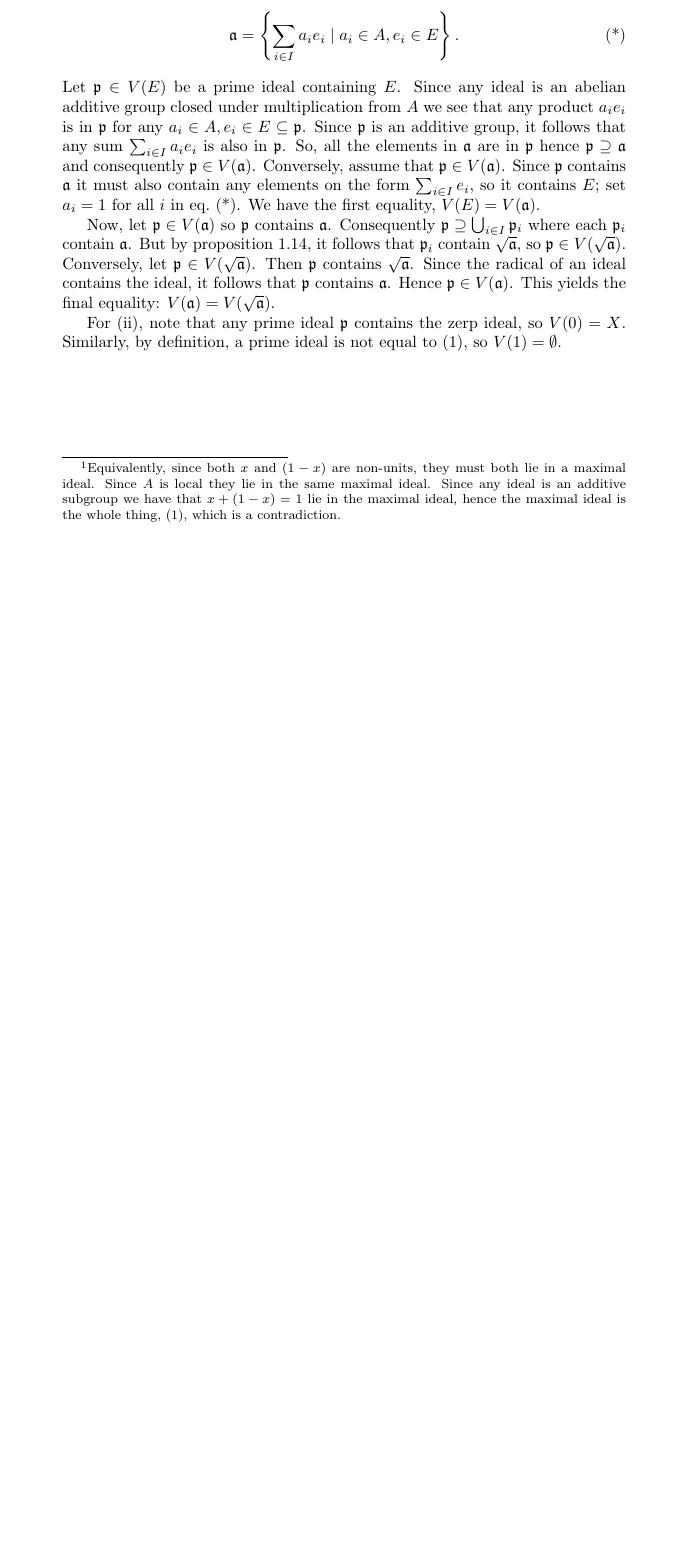
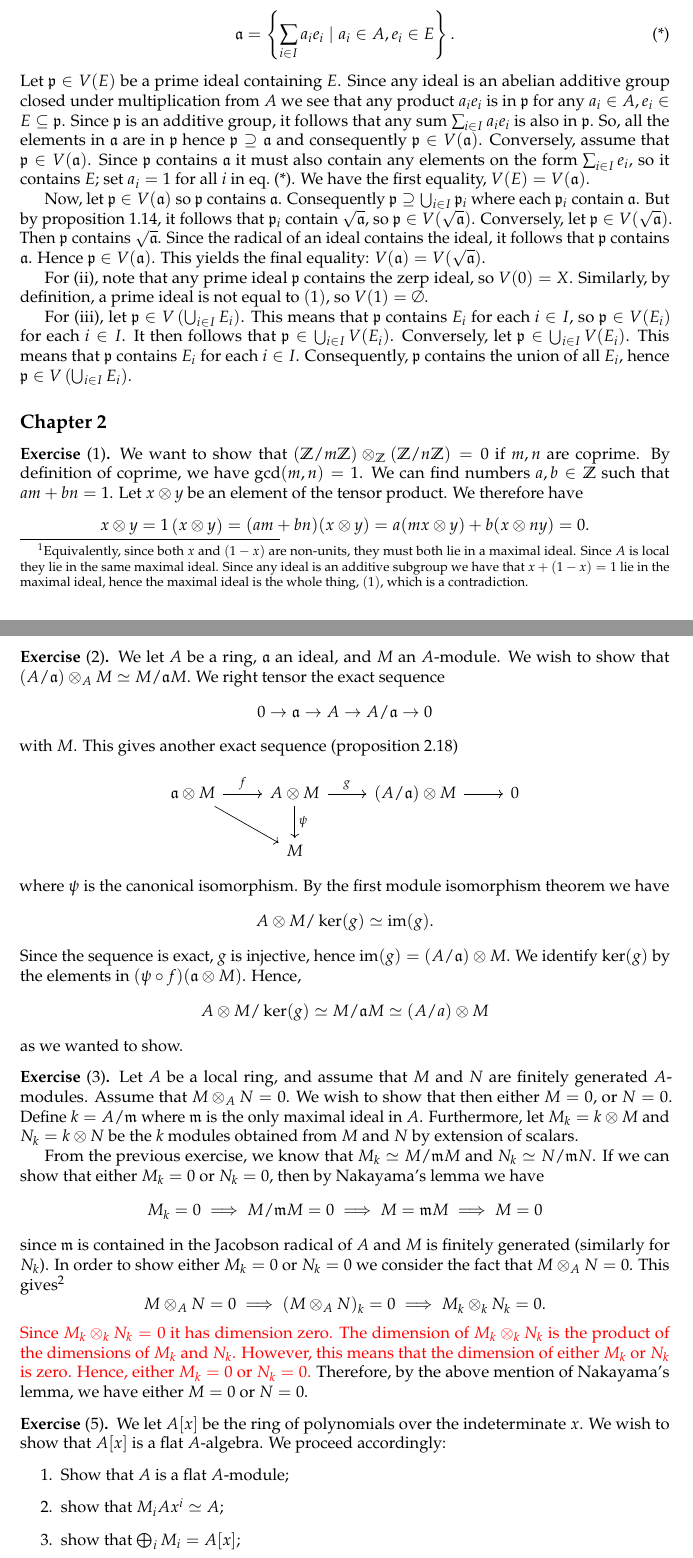
Before and after one commit to qTipTip/MAT4200, a LaTeX document (notes/notes.tex): part of page 5 of 5 before the commit and two parts of pages 4 and 5 of 6 after it, the two joined at a grey line, cut so that both start at the same text, the shorter picture padded with empty space. The pictures show the PDF file notes/notes.pdf that the author committed with the source.

Commit message:
exercises

```diff
--- a/notes/notes.tex
+++ b/notes/notes.tex
@@ -55 +33,0 @@ Commutative Algebra}
-		f^{-1}\left(0_{A / I}\right) = \Ker f = I \subseteq
@@ -74 +33,0 @@ Commutative Algebra}
-		&= \left\{ a \in A \mid a + I \in f(J) \right\}.
@@ -380,3 +330,105 @@ which is a contradiction.}
     For (ii), note that any prime ideal $\mathfrak{p}$ contains the
     zerp ideal, so $V(0) = X$. Similarly, by definition, a prime ideal
     is not equal to $(1)$, so $V(1) = \emptyset$.
+
+    For (iii), let $\mathfrak{p} \in V\left(\bigcup_{i \in I}
+    E_i\right)$. This means that $\mathfrak{p}$ contains $E_i$ for
+    each $i \in I$, so $\mathfrak{p} \in V(E_i)$ for each $i \in I$.
+    It then follows that $\mathfrak{p} \in \bigcup_{i \in I} V(E_i)$.
+    Conversely, let $\mathfrak{p} \in \bigcup_{i \in I} V(E_i)$. This
+    means that $\mathfrak{p}$ contains $E_i$ for each $i \in I$.
+    Consequently, $\mathfrak{p}$ contains the union of all $E_i$,
+    hence $\mathfrak{p} \in V\left(\bigcup_{i \in I} E_i \right)$.
+\end{exercise}
+
+\subsection{Chapter 2}
+\label{sec:chapter_2}
+
+\begin{exercise}[1]
+    We want to show that $\left( \mathbb{Z}/m\mathbb{Z}
+    \right)\otimes_{\mathbb{Z}}  \left( \mathbb{Z} / n\mathbb{Z} \right) =
+    0$ if $m, n$ are coprime. By definition of coprime, we have $\gcd(m, n)
+    = 1$. We can find numbers $a, b \in \mathbb{Z}$ such that $am + bn =
+    1$. Let $x \otimes y$ be an element of the tensor product. We therefore
+    have
+    \begin{align*}
+        x \otimes y = 1 \left( x \otimes y \right) = (am + bn)(x
+        \otimes y) = a(mx \otimes y) + b(x \otimes ny) = 0.
+    \end{align*}
+\end{exercise}
+
+\begin{exercise}[2]
+    We let $A$ be a ring, $\mathfrak{a}$ an ideal, and $M$ an $A$-module. We
+    wish to show that $(A / \mathfrak{a}) \otimes_A M \simeq M /
+    \mathfrak{a}M$. We right tensor the exact sequence
+    \begin{equation}
+        \notag
+        0 \to \mathfrak{a} \to A \to A / \mathfrak{a} \to 0
+    \end{equation}
+    with $M$. This gives another exact sequence (proposition 2.18)
+    \[
+    \begin{tikzcd}
+        \mathfrak{a} \otimes M \arrow{r}{f} \arrow{dr} & A \otimes M \arrow{r}{g} \arrow{d}{\psi} &(A / \mathfrak{a}) \otimes M \arrow{r} & 0 \\
+        & M
+    \end{tikzcd}
+    \]
+    where $\psi$ is the canonical isomorphism. By the first module isomorphism
+    theorem we have
+    \begin{equation}
+        \notag
+        A \otimes M / \ker(g) \simeq \im(g).
+    \end{equation}
+    Since the sequence is exact, $g$ is injective, hence $\im(g) = \left( A /
+    \mathfrak{a} \right) \otimes M$. We identify $\ker(g)$ by the elements in
+    $(\psi \circ f)(\mathfrak{a} \otimes M)$. Hence,
+    \begin{equation}
+        \notag
+        A \otimes M / \ker(g) \simeq M / \mathfrak{a}M \simeq \left( A /
+        \mathfral{a} \right) \otimes M
+    \end{equation}
+    as we wanted to show.
+\end{exercise}
+
+\begin{exercise}[3]
+    Let $A$ be a local ring, and assume that $M$ and $N$ are finitely generated
+    $A$-modules. Assume that $M \otimes_A N = 0$. We wish to show that then
+    either $M = 0$, or $N = 0$. Define $k = A / \mathfrak{m}$ where
+    $\mathfrak{m}$ is the only maximal ideal in $A$. Furthermore, let $M_k = k
+    \otimes M$ and $N_k = k \otimes N$ be the $k$ modules obtained from $M$ and
+    $N$ by extension of scalars.
+
+    From the previous exercise, we know that $M_k \simeq M / \mathfrak{m}M$ and
+    $N_k \simeq N / \mathfrak{m}N$. If we can show that either $M_k = 0$ or
+    $N_k = 0$, then by Nakayama's lemma we have
+    \begin{equation}
+        \notag
+        M_k = 0 \implies M / \mathfrak{m}M = 0 \implies M = \mathfrak{m}M
+        \implies M = 0
+    \end{equation}
+    since $\mathfrak{m}$ is contained in the Jacobson radical of $A$ and $M$ is
+    finitely generated (similarly for $N_k$).  In order to show either $M_k =
+    0$ or $N_k = 0$ we consider the fact that $M \otimes_A N = 0$. This
+    gives\footnote{I think we use the fact that direct sum and direct product
+    coincide if the index set is finite, in order to apply proposition
+    2.14(iii)}
+    \begin{equation}
+        \notag
+        M \otimes_A N = 0 \implies (M \otimes_A N)_k = 0 \implies M_k \otimes_k
+        N_k = 0.
+    \end{equation}
+    \textcolor{red}{Since $M_k \otimes_k N_k = 0$ it has dimension zero. The
+    dimension of $M_k \otimes_k N_k$ is the product of the dimensions of $M_k$
+    and $N_k$. However, this means that the dimension of either $M_k$ or $N_k$
+is zero. Hence, either $M_k = 0$ or $N_k = 0$.} Therefore, by the above mention
+of Nakayama's lemma, we have either $M = 0$ or $N = 0$.
+\end{exercise}
+
+\begin{exercise}[5]
+    We let $A[x]$ be the ring of polynomials over the indeterminate $x$. We
+    wish to show that $A[x]$ is a flat $A$-algebra. We proceed accordingly:
+    \begin{enumerate}
+        \item Show that $A$ is a flat $A$-module;
+        \item show that $M_i \eqdef Ax^i \simeq A$;
+        \item show that $\bigoplus_i M_i = A[x]$;
+        \item apply exercise 2.4.
+    \end{enumerate}
@@ -382,0 +440,4 @@ which is a contradiction.}
+    \begin{tikzcd}
+        0 \arrow[r] & M'\otimes A \arrow[r]\arrow[d, "\simeq"] & M\otimes A \arrow[r]\arrow[d, "\simeq"] & M''\otimes A \arrow[r] \arrow[d, "\simeq"] & 0 \\
+        0 \arrow[r] & M' \arrow[r] & M \arrow[r] & M'' \arrow[r] & 0
+    \end{tikzcd}
@@ -383,2 +449,9 @@ which is a contradiction.}
+    is,
+    \begin{equation}
+        \notag
+        \underset{i}{\bigoplus}M_i = A[x].
+    \end{equation}
+    Applying exercise 2.4, we know that since each $M_i$ is flat, that $A[x]$
+    is flat.
 \end{exercise}
 \end{document}
```
Also changed, not shown: notes/notes.pdf, notes/notes.tex (90 more changed lines), 1 other file. Lines whose indentation alone changed are shown as unchanged.
